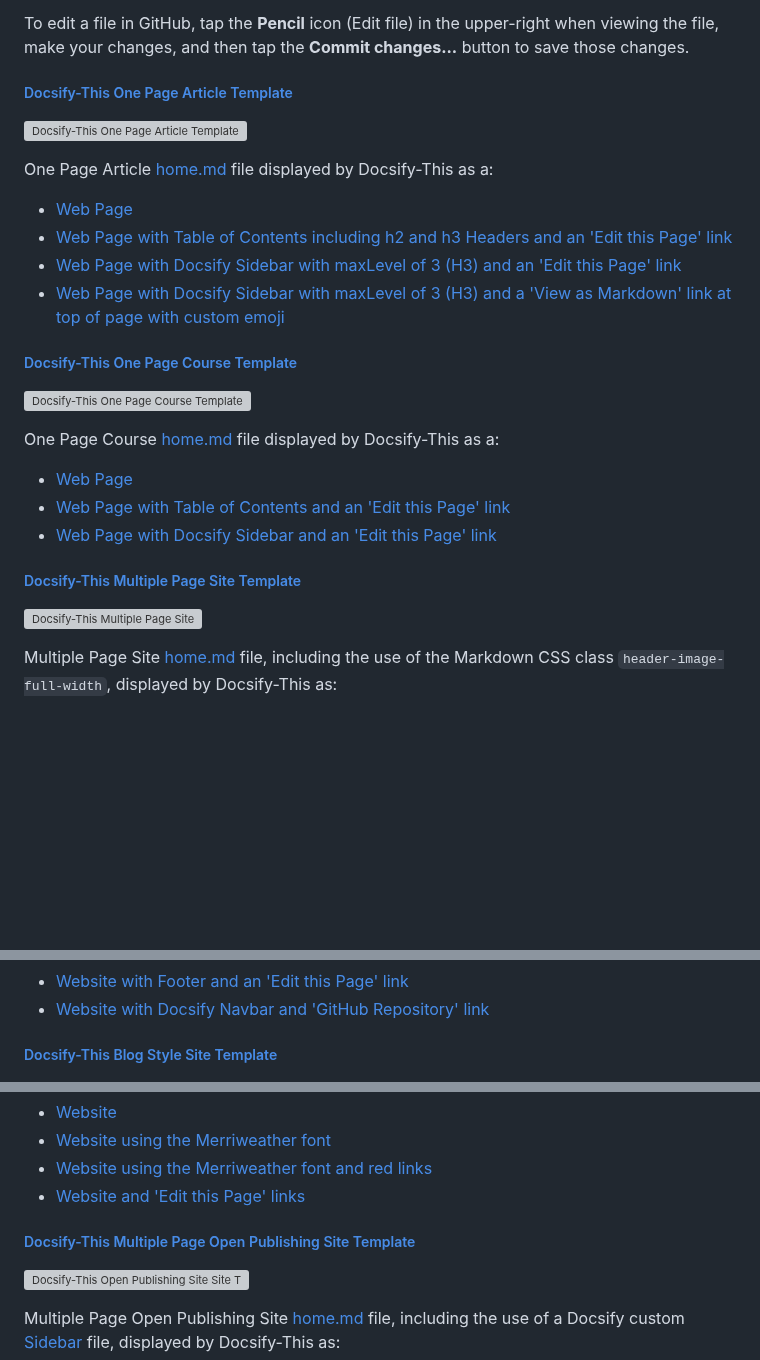
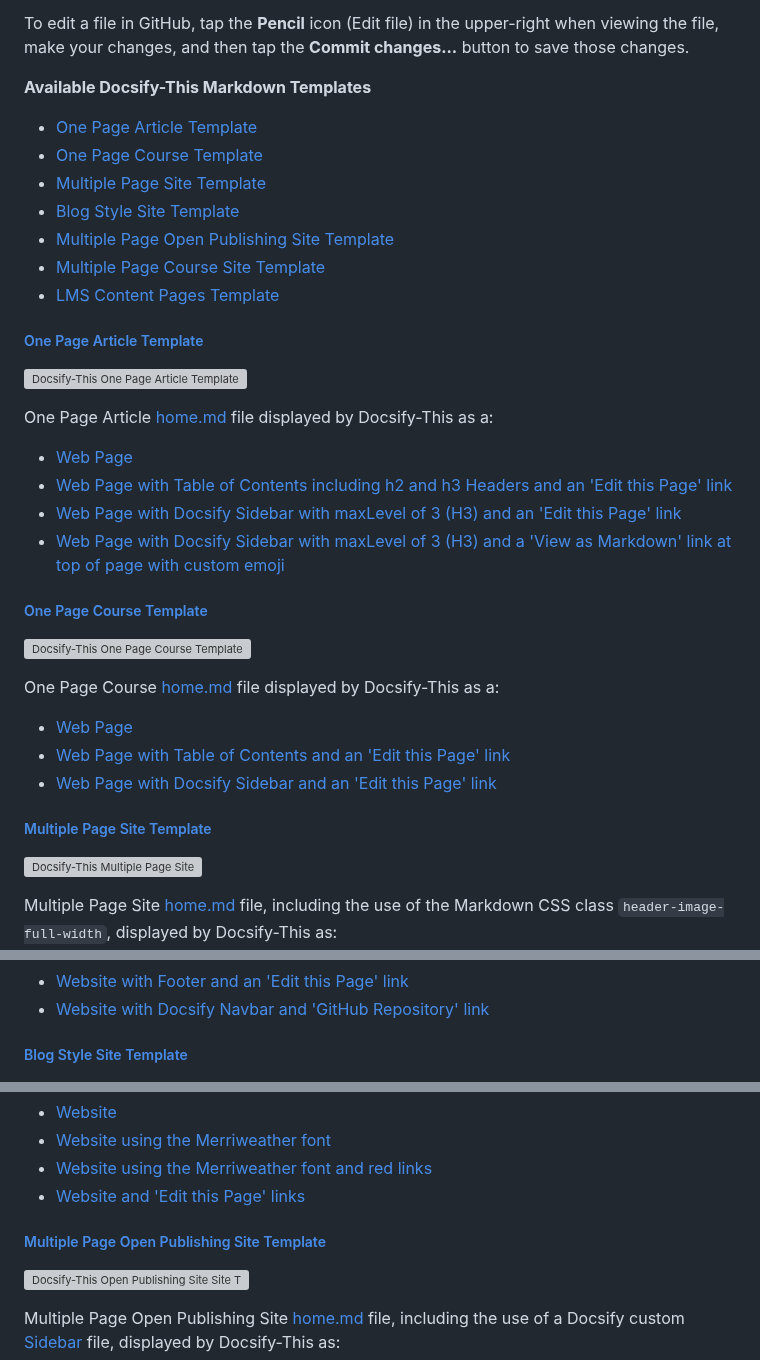
Before and after one commit to paulhibbitts/test-docsify-this, a Markdown page: README.md, 3 parts joined by grey strips. GitHub-like rendering; blank space fills up the shorter version; grey boxes are pictures that could not be loaded.

```diff
--- a/README.md
+++ b/README.md
@@ -537,7 +537,17 @@ To use these templates you would generally do the following (template specific i
 
 To edit a file in GitHub, tap the **Pencil** icon (Edit file) in the upper-right when viewing the file, make your changes, and then tap the **Commit changes...** button to save those changes.
 
-##### [Docsify-This One Page Article Template](https://github.com/hibbitts-design/docsify-this-one-page-article)
+**Available Docsify-This Markdown Templates**
+
+- [One Page Article Template](#docsify-this-one-page-article-template)
+- [One Page Course Template](#docsify-this-one-page-course-template)
+- [Multiple Page Site Template](#docsify-this-multiple-page-site-template)
+- [Blog Style Site Template](#docsify-this-blog-style-site-template)
+- [Multiple Page Open Publishing Site Template](#docsify-this-multiple-page-open-publishing-site-template)
+- [Multiple Page Course Site Template](#docsify-this-multiple-page-course-site-template)
+- [LMS Content Pages Template](#docsify-this-lms-content-pages-template)
+
+##### [One Page Article Template](https://github.com/hibbitts-design/docsify-this-one-page-article)
 
 ![Docsify-This One Page Article Template](docs/images/docsify-this-one-page-article-readme.png)
 
@@ -548,7 +558,7 @@ One Page Article [home.md](https://github.com/hibbitts-design/docsify-this-one-p
 - [Web Page with Docsify Sidebar with maxLevel of 3 (H3) and an 'Edit this Page' link](https://paulhibbitts.github.io/test-docsify-this/?basePath=https://raw.githubusercontent.com/hibbitts-design/docsify-this-one-page-article/main&homepage=home.md&sidebar=true&maxLevel=3&edit-link=https://github.com/hibbitts-design/docsify-this-one-page-article/blob/main/home.md "Docsify-This One Page Article Template - Web Page with Docsify Sidebar")
 - [Web Page with Docsify Sidebar with maxLevel of 3 (H3) and a 'View as Markdown' link at top of page with custom emoji](https://paulhibbitts.github.io/test-docsify-this/?basePath=https://raw.githubusercontent.com/hibbitts-design/docsify-this-one-page-article/main&homepage=home.md&sidebar=true&maxLevel=3&edit-link=https://raw.githubusercontent.com/hibbitts-design/docsify-this-one-page-article/refs/heads/main/home.md&edit-link-text=View%20as%20Markdown&edit-link-emoji=:page_facing_up:&edit-link-top=true "Docsify-This One Page Article Template - Web Page with Docsify Sidebar")
 
-##### [Docsify-This One Page Course Template](https://github.com/hibbitts-design/docsify-this-one-page-course)
+##### [One Page Course Template](https://github.com/hibbitts-design/docsify-this-one-page-course)
 
 ![Docsify-This One Page Course Template](docs/images/docsify-this-one-page-course-readme.png)
 
@@ -558,7 +568,7 @@ One Page Course [home.md](https://github.com/hibbitts-design/docsify-this-one-pa
 - [Web Page with Table of Contents and an 'Edit this Page' link](https://paulhibbitts.github.io/test-docsify-this?basePath=https://raw.githubusercontent.com/hibbitts-design/docsify-this-one-page-course/main&homepage=home.md&toc=true&edit-link=https://github.com/hibbitts-design/docsify-this-one-page-course/blob/main/home.md "Docsify-This One Page Course Template - Web Page with Table of Contents")
 - [Web Page with Docsify Sidebar and an 'Edit this Page' link](https://paulhibbitts.github.io/test-docsify-this?basePath=https://raw.githubusercontent.com/hibbitts-design/docsify-this-one-page-course/main&homepage=home.md&sidebar=true&edit-link=https://github.com/hibbitts-design/docsify-this-one-page-course/blob/main/home.md "Docsify-This One Page Course Template - Web Page with Docsify Sidebar")
 
-##### [Docsify-This Multiple Page Site Template](https://github.com/hibbitts-design/docsify-this-multiple-page-site)
+##### [Multiple Page Site Template](https://github.com/hibbitts-design/docsify-this-multiple-page-site)
 
 ![Docsify-This Multiple Page Site](docs/images/docsify-this-multiple-page-site-readme.png)
 
@@ -573,7 +583,7 @@ Multiple Page Site [home.md](https://github.com/hibbitts-design/docsify-this-mul
 - [Website with Footer and an 'Edit this Page' link](https://paulhibbitts.github.io/test-docsify-this/?basePath=https://raw.githubusercontent.com/hibbitts-design/docsify-this-multiple-page-site/main&homepage=home.md&loadFooter=_footer&edit-link=https://github.com/hibbitts-design/docsify-this-multiple-page-site/blob/main/home.md "Docsify-This Multiple Page Site - Website with Footer and an 'Edit this Page' link")
 - [Website with Docsify Navbar and 'GitHub Repository' link](https://paulhibbitts.github.io/test-docsify-this?basePath=https://raw.githubusercontent.com/hibbitts-design/docsify-this-multiple-page-site/main&homepage=home.md&loadNavbar=_navbar&edit-link=https://github.com/hibbitts-design/docsify-this-multiple-page-site&edit-link-text=GitHub%20Repository "Docsify-This Multiple Page Site - Website with Docsify Navbar and an 'GitHub Repository' link")
 
-##### [Docsify-This Blog Style Site Template](https://github.com/hibbitts-design/docsify-this-blog-style-site)
+##### [Blog Style Site Template](https://github.com/hibbitts-design/docsify-this-blog-style-site)
 
 ![Docsify-This Blog Style Site](docs/images/docsify-this-blog-style-site-readme.png)
 
@@ -584,7 +594,7 @@ Blog Style Site [home.md](https://github.com/hibbitts-design/docsify-this-blog-s
 - [Website using the Merriweather font and red links](https://paulhibbitts.github.io/test-docsify-this?basePath=https://raw.githubusercontent.com/hibbitts-design/docsify-this-blog-style-site/main&homepage=home.md&font-family=Merriweather,Georgia,serif&link-color=CC0000 "Docsify-This Blog Style Site - Website using the Merriweather font and red links")
 - [Website and 'Edit this Page' links](https://paulhibbitts.github.io/test-docsify-this?basePath=https://raw.githubusercontent.com/hibbitts-design/docsify-this-blog-style-site/main&homepage=home.md&edit-link=https://github.com/hibbitts-design/docsify-this-blog-style-site/blob/main/home.md "Docsify-This Blog Style Site - Website with 'Edit this Page' link")
 
-##### [Docsify-This Multiple Page Open Publishing Site Template](https://github.com/hibbitts-design/docsify-this-multiple-page-open-publishing-site)
+##### [Multiple Page Open Publishing Site Template](https://github.com/hibbitts-design/docsify-this-multiple-page-open-publishing-site)
 
 ![Docsify-This Open Publishing Site Site Template](docs/images/docsify-this-multiple-page-open-publishing-site-readme.png ":class=docsify-this-screenshot")
 
```
Also changed, not shown: other parts of README.md (+2 -2 lines).
